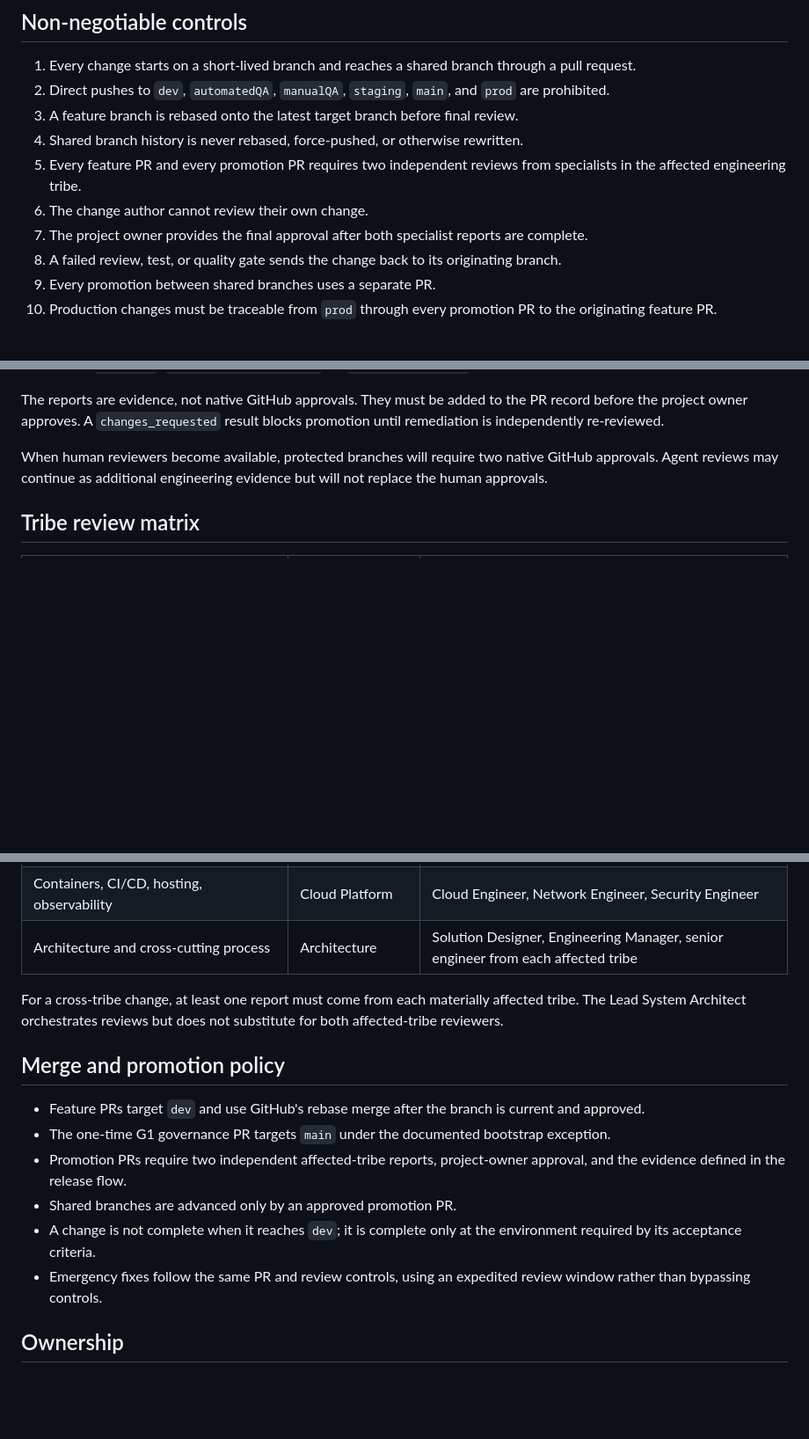
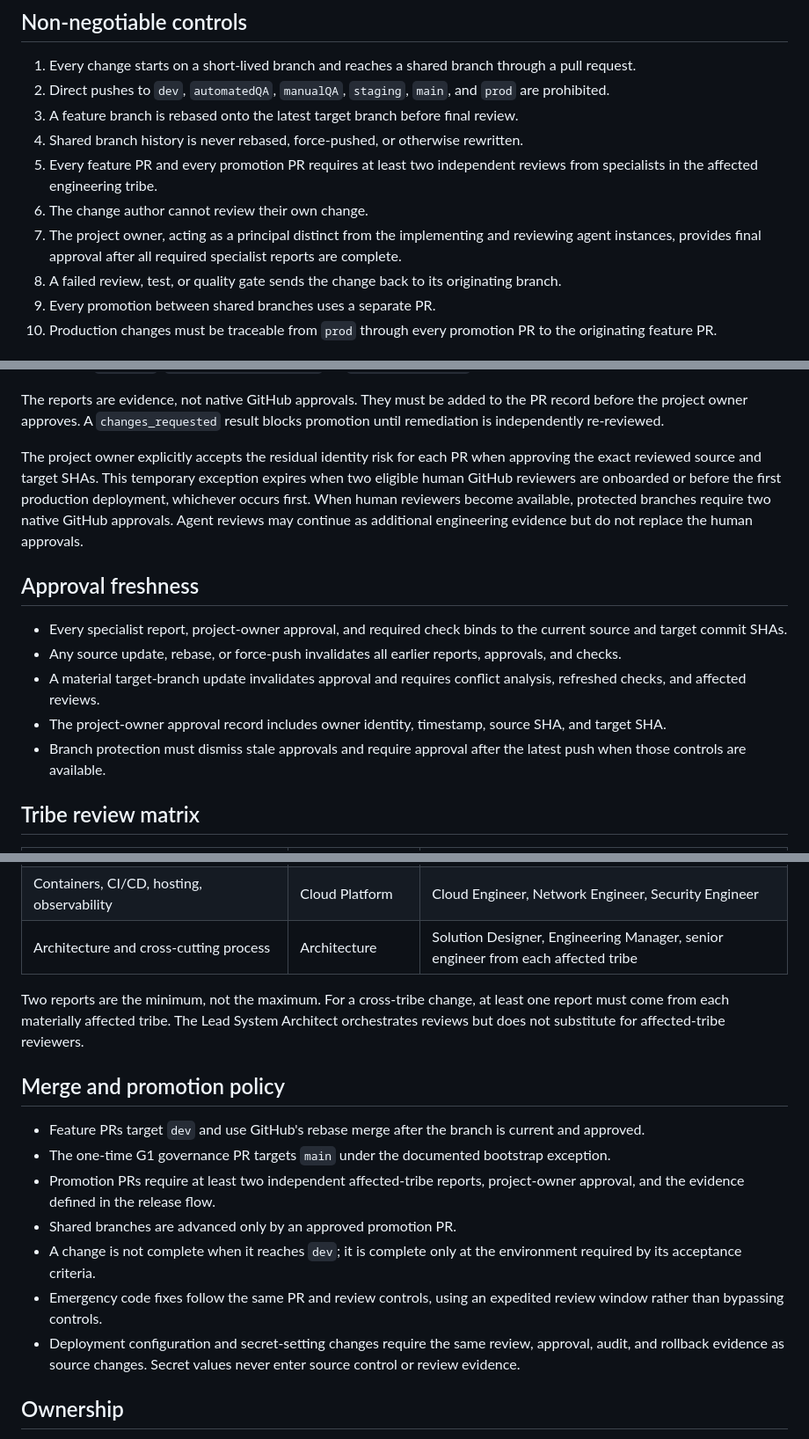
Before and after one commit to jonly03/randr, a Markdown page: project/development_governance.md, 3 parts joined by grey strips. Shown at 88% size. Drawn GitHub-style; blank space fills up the shorter version.

Commit message:
Strengthen governance security controls

```diff
--- a/project/development_governance.md
+++ b/project/development_governance.md
@@ -10,9 +10,9 @@ This document defines how changes are proposed, reviewed, promoted, and released
 2. Direct pushes to `dev`, `automatedQA`, `manualQA`, `staging`, `main`, and `prod` are prohibited.
 3. A feature branch is rebased onto the latest target branch before final review.
 4. Shared branch history is never rebased, force-pushed, or otherwise rewritten.
-5. Every feature PR and every promotion PR requires two independent reviews from specialists in the affected engineering tribe.
+5. Every feature PR and every promotion PR requires at least two independent reviews from specialists in the affected engineering tribe.
 6. The change author cannot review their own change.
-7. The project owner provides the final approval after both specialist reports are complete.
+7. The project owner, acting as a principal distinct from the implementing and reviewing agent instances, provides final approval after all required specialist reports are complete.
 8. A failed review, test, or quality gate sends the change back to its originating branch.
 9. Every promotion between shared branches uses a separate PR.
 10. Production changes must be traceable from `prod` through every promotion PR to the originating feature PR.
@@ -77,7 +77,15 @@ Each report must:
 
 The reports are evidence, not native GitHub approvals. They must be added to the PR record before the project owner approves. A `changes_requested` result blocks promotion until remediation is independently re-reviewed.
 
-When human reviewers become available, protected branches will require two native GitHub approvals. Agent reviews may continue as additional engineering evidence but will not replace the human approvals.
+The project owner explicitly accepts the residual identity risk for each PR when approving the exact reviewed source and target SHAs. This temporary exception expires when two eligible human GitHub reviewers are onboarded or before the first production deployment, whichever occurs first. When human reviewers become available, protected branches require two native GitHub approvals. Agent reviews may continue as additional engineering evidence but do not replace the human approvals.
+
+## Approval freshness
+
+- Every specialist report, project-owner approval, and required check binds to the current source and target commit SHAs.
+- Any source update, rebase, or force-push invalidates all earlier reports, approvals, and checks.
+- A material target-branch update invalidates approval and requires conflict analysis, refreshed checks, and affected reviews.
+- The project-owner approval record includes owner identity, timestamp, source SHA, and target SHA.
+- Branch protection must dismiss stale approvals and require approval after the latest push when those controls are available.
 
 ## Tribe review matrix
 
@@ -89,16 +97,17 @@ When human reviewers become available, protected branches will require two nativ
 | Containers, CI/CD, hosting, observability | Cloud Platform | Cloud Engineer, Network Engineer, Security Engineer |
 | Architecture and cross-cutting process | Architecture | Solution Designer, Engineering Manager, senior engineer from each affected tribe |
 
-For a cross-tribe change, at least one report must come from each materially affected tribe. The Lead System Architect orchestrates reviews but does not substitute for both affected-tribe reviewers.
+Two reports are the minimum, not the maximum. For a cross-tribe change, at least one report must come from each materially affected tribe. The Lead System Architect orchestrates reviews but does not substitute for affected-tribe reviewers.
 
 ## Merge and promotion policy
 
 - Feature PRs target `dev` and use GitHub's rebase merge after the branch is current and approved.
 - The one-time G1 governance PR targets `main` under the documented bootstrap exception.
-- Promotion PRs require two independent affected-tribe reports, project-owner approval, and the evidence defined in the release flow.
+- Promotion PRs require at least two independent affected-tribe reports, project-owner approval, and the evidence defined in the release flow.
 - Shared branches are advanced only by an approved promotion PR.
 - A change is not complete when it reaches `dev`; it is complete only at the environment required by its acceptance criteria.
-- Emergency fixes follow the same PR and review controls, using an expedited review window rather than bypassing controls.
+- Emergency code fixes follow the same PR and review controls, using an expedited review window rather than bypassing controls.
+- Deployment configuration and secret-setting changes require the same review, approval, audit, and rollback evidence as source changes. Secret values never enter source control or review evidence.
 
 ## Ownership
 
```
Also changed, not shown: other parts of project/development_governance.md (+3 -3 lines).
